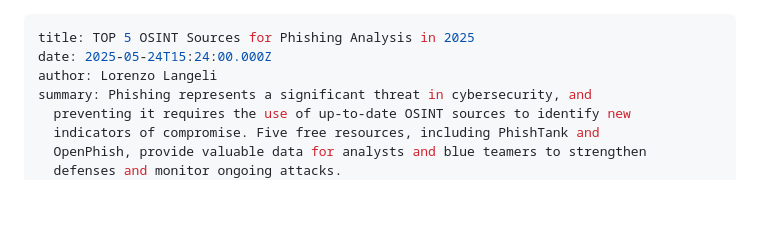
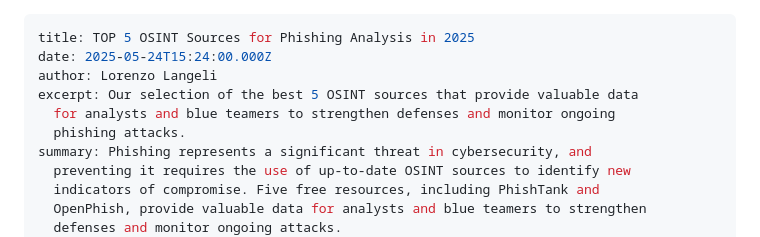
Before and after one commit to 8bit-security/8bitsecurity-web, a Markdown page: posts/top-5-osint-sources-for-phishing-analysis-in-2025.md, the part around the change. GitHub-like rendering; blank space fills up the shorter version.

Commit message:
Update Post “top-5-osint-sources-for-phishing-analysis-in-2025”

```diff
--- a/posts/top-5-osint-sources-for-phishing-analysis-in-2025.md
+++ b/posts/top-5-osint-sources-for-phishing-analysis-in-2025.md
@@ -2,6 +2,9 @@
 title: TOP 5 OSINT Sources for Phishing Analysis in 2025
 date: 2025-05-24T15:24:00.000Z
 author: Lorenzo Langeli
+excerpt: Our selection of the best 5 OSINT sources that provide valuable data
+  for analysts and blue teamers to strengthen defenses and monitor ongoing
+  phishing attacks.
 summary: Phishing represents a significant threat in cybersecurity, and
   preventing it requires the use of up-to-date OSINT sources to identify new
   indicators of compromise. Five free resources, including PhishTank and
```
